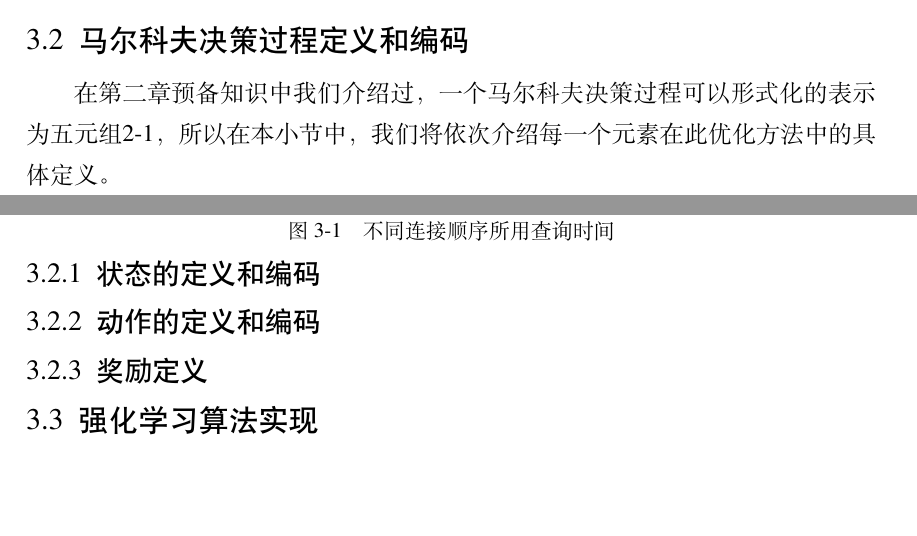
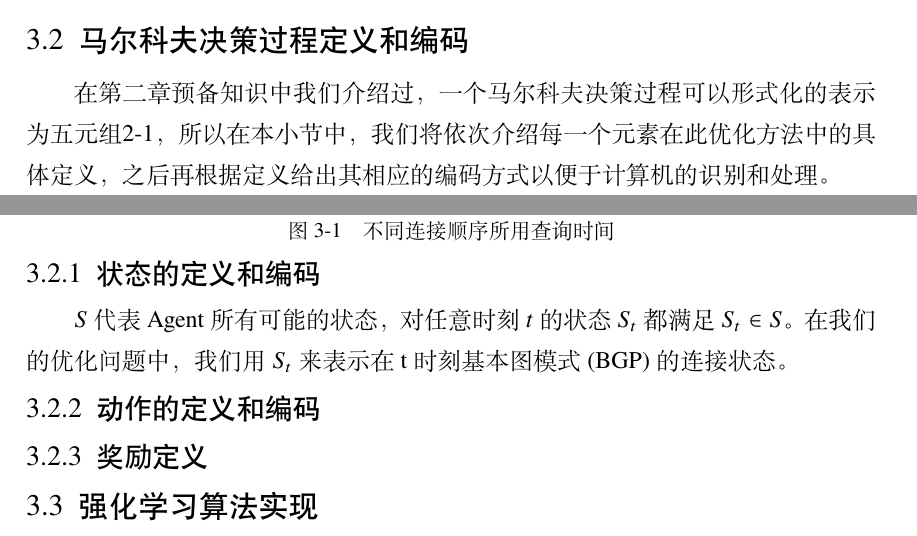
Before and after one commit to Mark-Fenng/UndergraduateThesis, a LaTeX thesis (main.tex, which reads body/introduction.tex): two parts of pages 21 and 22 of 27, joined at a grey line, cut so that both start at the same text, the shorter picture padded with empty space. Compiled offline with XeLaTeX; a missing font is replaced by an installed copy or a similar font.

```diff
--- a/body/introduction.tex
+++ b/body/introduction.tex
@@ -334,8 +333,10 @@
 \end{figure}
 
 \section{马尔科夫决策过程定义和编码}[MDP]
-在第二章预备知识中我们介绍过，一个马尔科夫决策过程可以形式化的表示为五元组\ref{MDP5}，所以在本小节中，我们将依次介绍每一个元素在此优化方法中的具体定义。
+在第二章预备知识中我们介绍过，一个马尔科夫决策过程可以形式化的表示为五元组\ref{MDP5}，所以在本小节中，我们将依次介绍每一个元素在此优化方法中的具体定义，之后再根据定义给出其相应的编码方式以便于计算机的识别和处理。
 \subsection{状态的定义和编码}[state]
+$S$代表Agent所有可能的状态，对任意时刻$t$的状态$S_t$都满足$S_t \in S$。
+在我们的优化问题中，我们用$S_t$来表示在t时刻基本图模式(BGP)的连接状态。
 \subsection{动作的定义和编码}[action]
 \subsection{奖励定义}[reward]
 \section{强化学习算法实现}[RL]
```
Also changed, not shown: body/introduction.tex (15 more changed lines).
